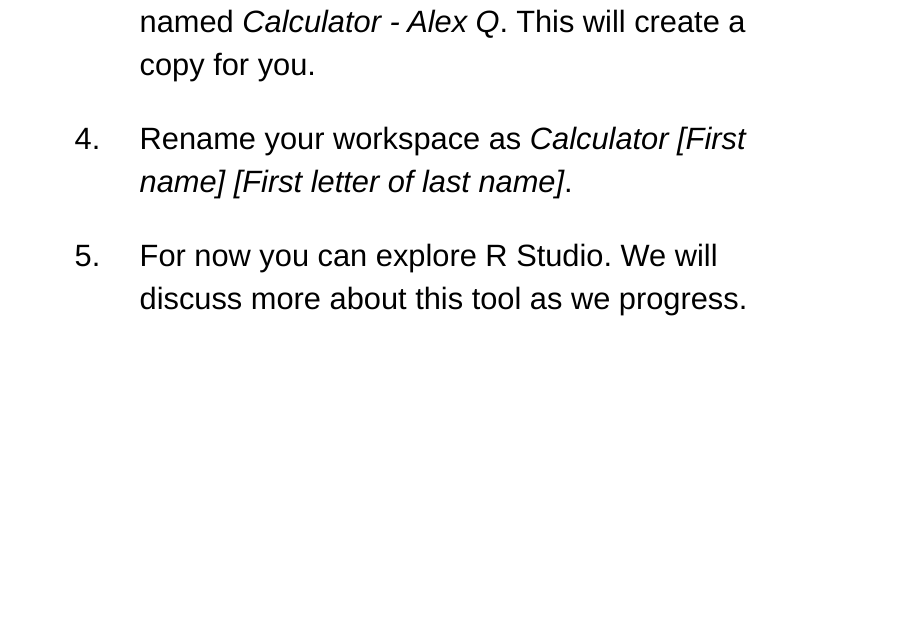
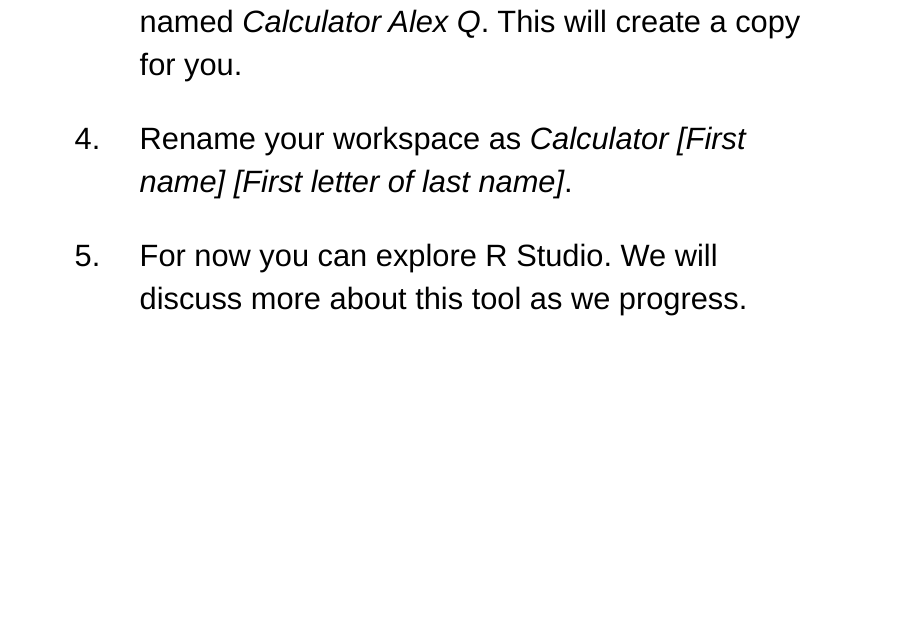
Before and after one commit to upmathematics/mth-161d-sp25, an R Markdown document (docs/lessons/1.3-mth161-r-and-r-studio/1.3-mth161-r-and-r-studio.Rmd): page 16 of 16. Rendered offline with R 4.5, knitr and Pandoc, with nearby package versions; a font, style sheet, LaTeX package, included part or bibliography that could not be used is replaced or left out.

Commit message:
topics update

```diff
--- a/docs/lessons/1.3-mth161-r-and-r-studio/1.3-mth161-r-and-r-studio.Rmd
+++ b/docs/lessons/1.3-mth161-r-and-r-studio/1.3-mth161-r-and-r-studio.Rmd
@@ -135,7 +135,7 @@ knitr::include_graphics("basic-parts-of-posit-cloud.png")
 
 2. Enter your email again using this form - [Email Entry for Activity: Setting up Posit Cloud](https://forms.office.com/r/8Rm8Ni7aDG?origin=lprLink){target="_blank"} so I can add you to the course's workspace. You will be invited to this course's Workspace soon. Check your email.
 
-3. Enter the Workspace using the link in the email sent from Posit Cloud, then click on the "project" named *Calculator - Alex Q*. This will create a copy for you.
+3. Enter the Workspace using the link in the email sent from Posit Cloud, then click on the "project" named *Calculator Alex Q*. This will create a copy for you.
 
 4. Rename your workspace as *Calculator [First name] [First letter of last name]*.
 
```
Also changed, not shown: 2 other files.
